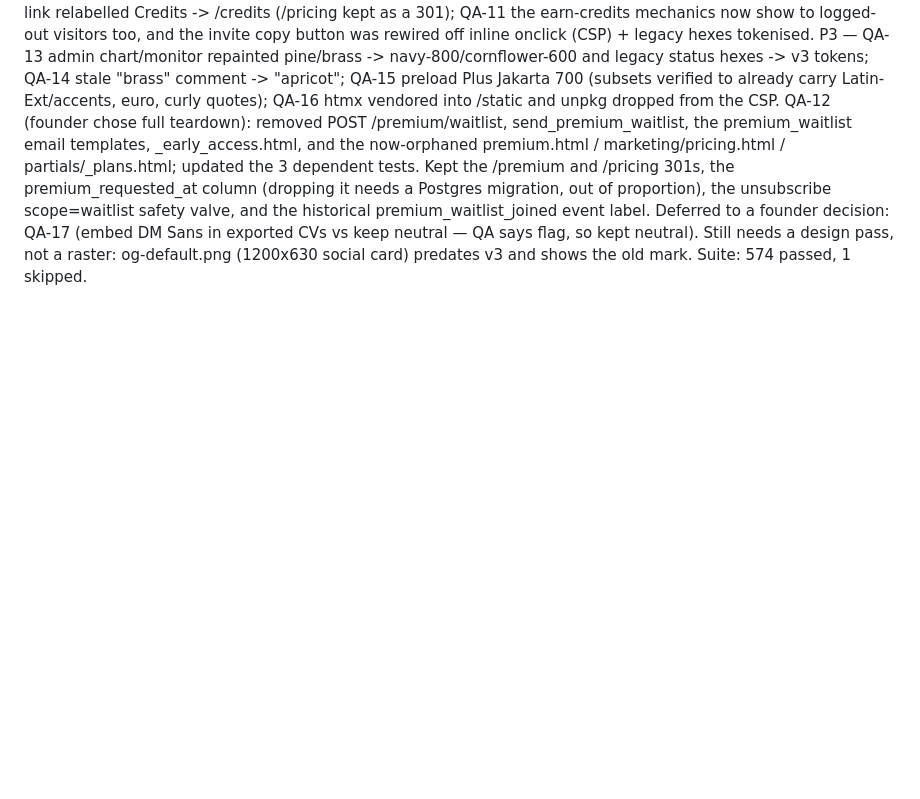
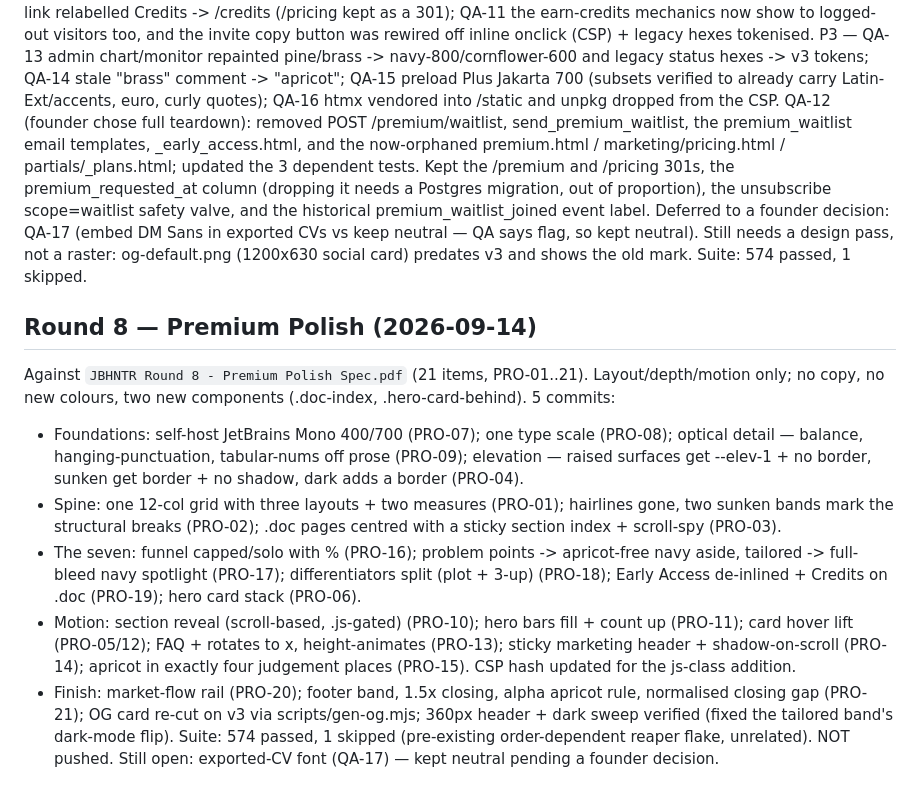
Before and after one commit to ettore-strapazzon/jbhntr, a Markdown page: BRAND_MIGRATION_LOG.md, the part around the change. Rendered like a GitHub page; blank space fills up the shorter version.

Commit message:
docs: log Round 8 premium polish (PRO-01..21)
Co-Authored-By: Claude Opus 4.8 <noreply@anthropic.com>

```diff
--- a/BRAND_MIGRATION_LOG.md
+++ b/BRAND_MIGRATION_LOG.md
@@ -183,3 +183,25 @@ Deferred to a founder decision: QA-17 (embed DM Sans in exported CVs vs keep neu
 flag, so kept neutral). Still needs a design pass, not a raster: og-default.png (1200x630 social
 card) predates v3 and shows the old mark.
 Suite: 574 passed, 1 skipped.
+
+## Round 8 — Premium Polish (2026-09-14)
+Against `JBHNTR Round 8 - Premium Polish Spec.pdf` (21 items, PRO-01..21). Layout/depth/motion
+only; no copy, no new colours, two new components (.doc-index, .hero-card-behind). 5 commits:
+- Foundations: self-host JetBrains Mono 400/700 (PRO-07); one type scale (PRO-08); optical
+  detail — balance, hanging-punctuation, tabular-nums off prose (PRO-09); elevation — raised
+  surfaces get --elev-1 + no border, sunken get border + no shadow, dark adds a border (PRO-04).
+- Spine: one 12-col grid with three layouts + two measures (PRO-01); hairlines gone, two sunken
+  bands mark the structural breaks (PRO-02); .doc pages centred with a sticky section index +
+  scroll-spy (PRO-03).
+- The seven: funnel capped/solo with % (PRO-16); problem points -> apricot-free navy aside,
+  tailored -> full-bleed navy spotlight (PRO-17); differentiators split (plot + 3-up) (PRO-18);
+  Early Access de-inlined + Credits on .doc (PRO-19); hero card stack (PRO-06).
+- Motion: section reveal (scroll-based, .js-gated) (PRO-10); hero bars fill + count up (PRO-11);
+  card hover lift (PRO-05/12); FAQ + rotates to x, height-animates (PRO-13); sticky marketing
+  header + shadow-on-scroll (PRO-14); apricot in exactly four judgement places (PRO-15). CSP hash
+  updated for the js-class addition.
+- Finish: market-flow rail (PRO-20); footer band, 1.5x closing, alpha apricot rule, normalised
+  closing gap (PRO-21); OG card re-cut on v3 via scripts/gen-og.mjs; 360px header + dark sweep
+  verified (fixed the tailored band's dark-mode flip).
+Suite: 574 passed, 1 skipped (pre-existing order-dependent reaper flake, unrelated). NOT pushed.
+Still open: exported-CV font (QA-17) — kept neutral pending a founder decision.
```
